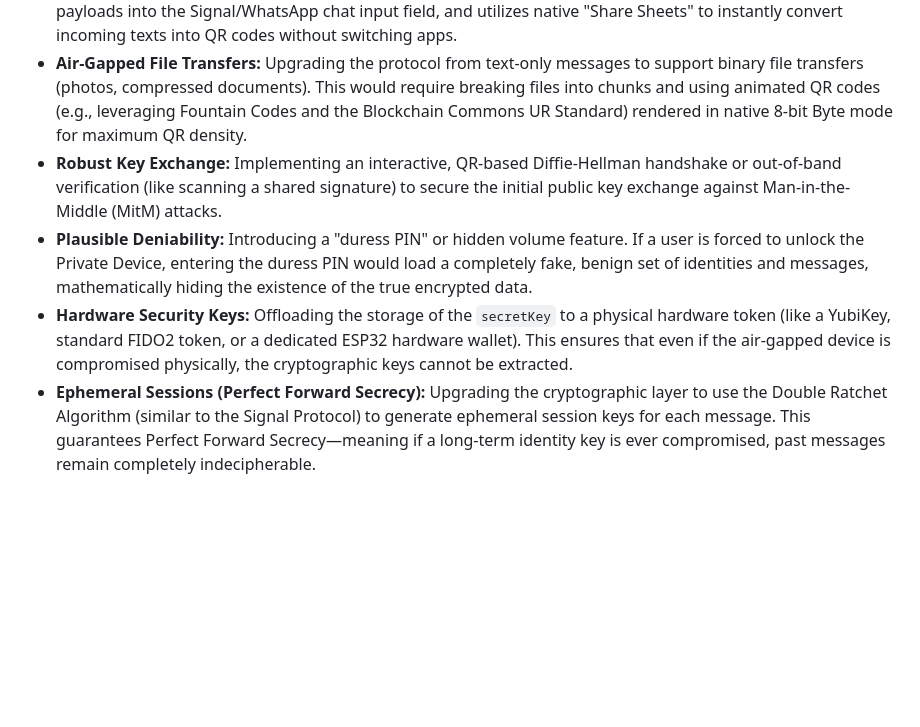
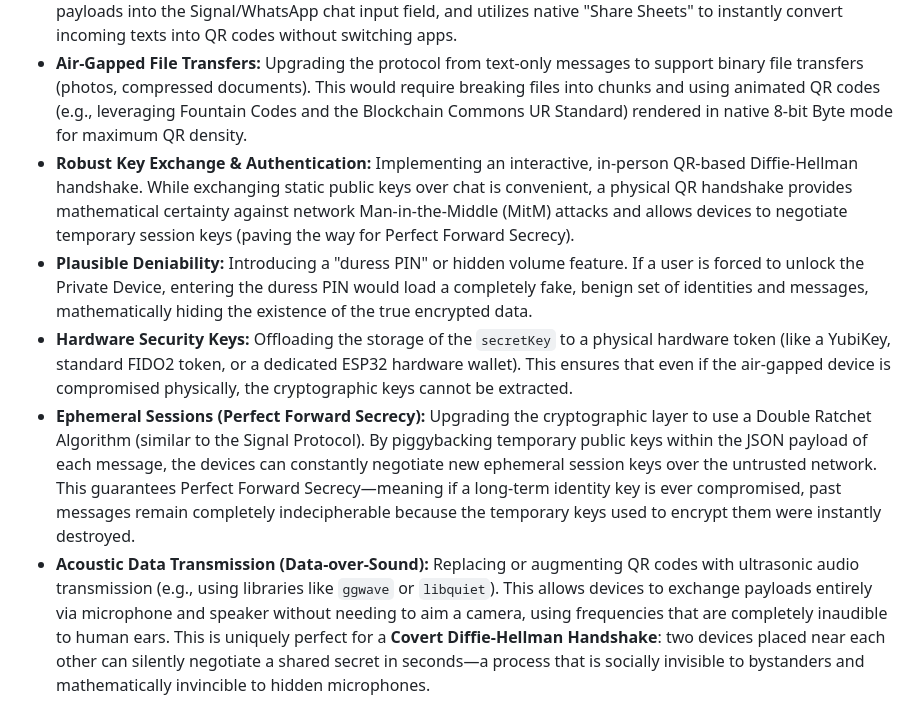
Before and after one commit to gfilardo/agm, a Markdown page: README.md, the part around the change. Rendered like a GitHub page; blank space fills up the shorter version.

Commit message:
Add ideas in readme

```diff
--- a/README.md
+++ b/README.md
@@ -181,7 +181,8 @@ The current implementation serves as a functional proof-of-concept for secure, a
 
 * **Native Mobile Apps & Seamless Integration:** Rebuilding the Public Relay as a native iOS/Android application to provide a frictionless UX over existing messaging apps. This could be implemented as a **Floating Screen Overlay** (Android) or a **Custom Camera Keyboard Extension** (iOS/Android) that directly injects scanned payloads into the Signal/WhatsApp chat input field, and utilizes native "Share Sheets" to instantly convert incoming texts into QR codes without switching apps.
 * **Air-Gapped File Transfers:** Upgrading the protocol from text-only messages to support binary file transfers (photos, compressed documents). This would require breaking files into chunks and using animated QR codes (e.g., leveraging Fountain Codes and the Blockchain Commons UR Standard) rendered in native 8-bit Byte mode for maximum QR density.
-* **Robust Key Exchange:** Implementing an interactive, QR-based Diffie-Hellman handshake or out-of-band verification (like scanning a shared signature) to secure the initial public key exchange against Man-in-the-Middle (MitM) attacks.
+* **Robust Key Exchange & Authentication:** Implementing an interactive, in-person QR-based Diffie-Hellman handshake. While exchanging static public keys over chat is convenient, a physical QR handshake provides mathematical certainty against network Man-in-the-Middle (MitM) attacks and allows devices to negotiate temporary session keys (paving the way for Perfect Forward Secrecy).
 * **Plausible Deniability:** Introducing a "duress PIN" or hidden volume feature. If a user is forced to unlock the Private Device, entering the duress PIN would load a completely fake, benign set of identities and messages, mathematically hiding the existence of the true encrypted data.
 * **Hardware Security Keys:** Offloading the storage of the `secretKey` to a physical hardware token (like a YubiKey, standard FIDO2 token, or a dedicated ESP32 hardware wallet). This ensures that even if the air-gapped device is compromised physically, the cryptographic keys cannot be extracted.
-* **Ephemeral Sessions (Perfect Forward Secrecy):** Upgrading the cryptographic layer to use the Double Ratchet Algorithm (similar to the Signal Protocol) to generate ephemeral session keys for each message. This guarantees Perfect Forward Secrecy—meaning if a long-term identity key is ever compromised, past messages remain completely indecipherable.
+* **Ephemeral Sessions (Perfect Forward Secrecy):** Upgrading the cryptographic layer to use a Double Ratchet Algorithm (similar to the Signal Protocol). By piggybacking temporary public keys within the JSON payload of each message, the devices can constantly negotiate new ephemeral session keys over the untrusted network. This guarantees Perfect Forward Secrecy—meaning if a long-term identity key is ever compromised, past messages remain completely indecipherable because the temporary keys used to encrypt them were instantly destroyed.
+* **Acoustic Data Transmission (Data-over-Sound):** Replacing or augmenting QR codes with ultrasonic audio transmission (e.g., using libraries like `ggwave` or `libquiet`). This allows devices to exchange payloads entirely via microphone and speaker without needing to aim a camera, using frequencies that are completely inaudible to human ears. This is uniquely perfect for a **Covert Diffie-Hellman Handshake**: two devices placed near each other can silently negotiate a shared secret in seconds—a process that is socially invisible to bystanders and mathematically invincible to hidden microphones.
```
